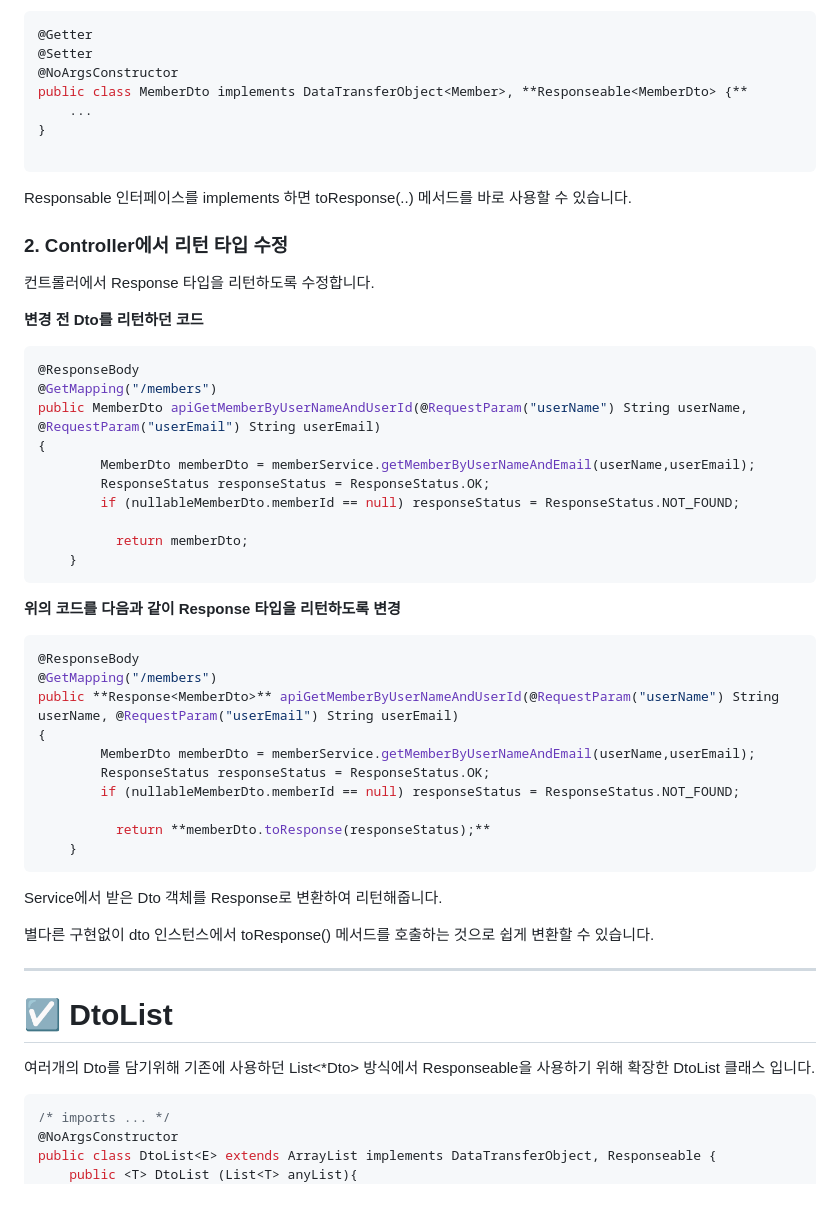
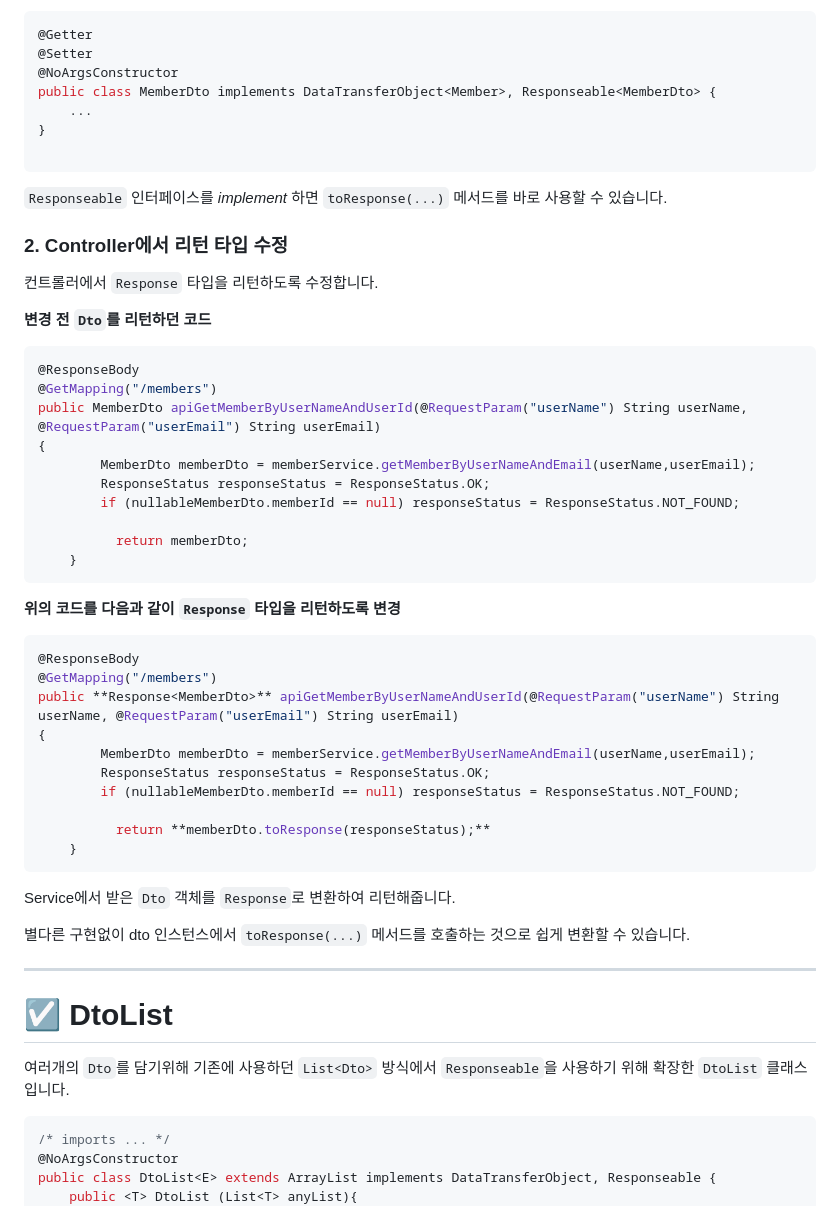
Before and after one commit to TenQuest-Team/TenQuest-BE, a Markdown page: updates/230317 - Response 관련 업데이트 내용.md, the part around the change printed below. Drawn GitHub-style.

````diff
--- a/updates/230317 - Response 관련 업데이트 내용.md
+++ b/updates/230317 - Response 관련 업데이트 내용.md
@@ -96,19 +98,19 @@ public class MemberDto implements DataTransferObject<Member> {
 @Getter
 @Setter
 @NoArgsConstructor
-public class MemberDto implements DataTransferObject<Member>, **Responseable<MemberDto> {**
+public class MemberDto implements DataTransferObject<Member>, Responseable<MemberDto> {
     ...
 }
 
 ```
 
-Responsable 인터페이스를 implements 하면 toResponse(..) 메서드를 바로 사용할 수 있습니다.
+`Responseable` 인터페이스를 *implement* 하면 `toResponse(...)` 메서드를 바로 사용할 수 있습니다.
 
 ### 2. Controller에서 리턴 타입 수정
 
-컨트롤러에서 Response 타입을 리턴하도록 수정합니다.
+컨트롤러에서 `Response` 타입을 리턴하도록 수정합니다.
 
-**변경 전 Dto를 리턴하던 코드**
+**변경 전 `Dto`를 리턴하던 코드**
 
 ```java
 @ResponseBody
@@ -123,7 +125,7 @@ public MemberDto apiGetMemberByUserNameAndUserId(@RequestParam("userName") Strin
     }
 ```
 
-**위의 코드를 다음과 같이 Response 타입을 리턴하도록 변경**
+**위의 코드를 다음과 같이 `Response` 타입을 리턴하도록 변경**
 
 ```java
 @ResponseBody
@@ -138,15 +140,15 @@ public **Response<MemberDto>** apiGetMemberByUserNameAndUserId(@RequestParam("us
     }
 ```
 
-Service에서 받은 Dto 객체를 Response로 변환하여 리턴해줍니다.
+Service에서 받은 `Dto` 객체를 `Response`로 변환하여 리턴해줍니다.
 
-별다른 구현없이 dto 인스턴스에서 toResponse() 메서드를 호출하는 것으로 쉽게 변환할 수 있습니다.
+별다른 구현없이 dto 인스턴스에서 `toResponse(...)` 메서드를 호출하는 것으로 쉽게 변환할 수 있습니다.
 
 ---
 
 # ☑️ DtoList
 
-여러개의 Dto를 담기위해 기존에 사용하던 List<*Dto> 방식에서 Responseable을 사용하기 위해 확장한 DtoList 클래스 입니다.
+여러개의 `Dto`를 담기위해 기존에 사용하던 `List<Dto>` 방식에서 `Responseable`을 사용하기 위해 확장한 `DtoList` 클래스 입니다.
 
 ```java
 /* imports ... */
````
Also changed, not shown: other parts of updates/230317 - Response 관련 업데이트 내용.md (+20 -18 lines).
